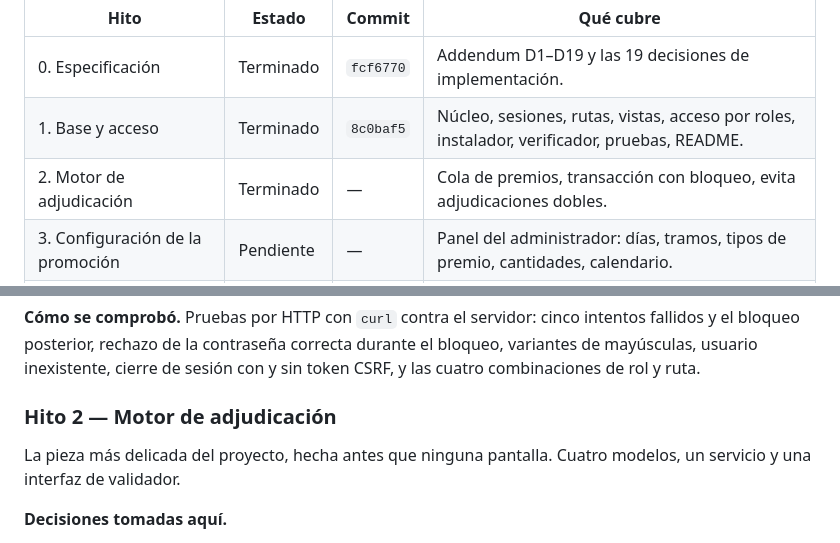
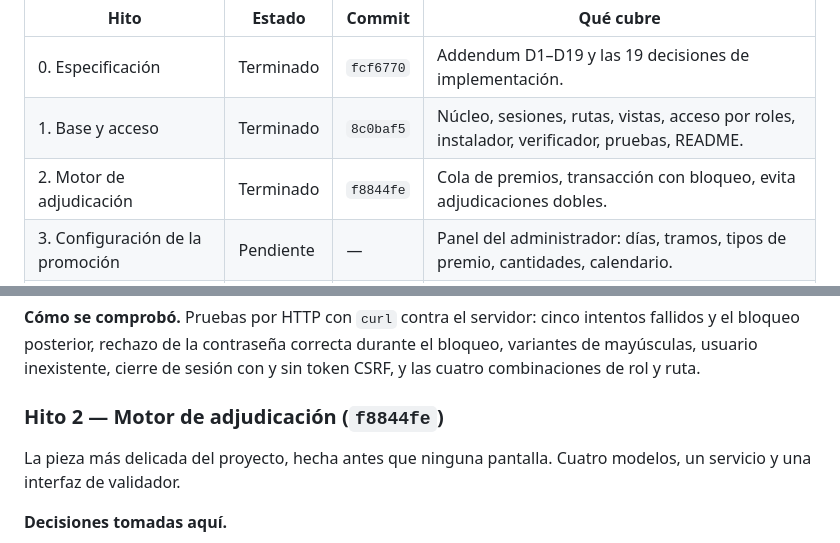
Before and after one commit to valenfer/sorteossuper, a Markdown page: ESTADO.md, 2 parts joined by grey strips. Drawn GitHub-style.

Commit message:
docs: ESTADO.md con el hito 2 terminado y su hash

```diff
--- a/ESTADO.md
+++ b/ESTADO.md
@@ -21,7 +21,7 @@ configura la promoción y el personal de tienda registra las participaciones.
 | --- | --- | --- | --- |
 | 0. Especificación | Terminado | `fcf6770` | Addendum D1–D19 y las 19 decisiones de implementación. |
 | 1. Base y acceso | Terminado | `8c0baf5` | Núcleo, sesiones, rutas, vistas, acceso por roles, instalador, verificador, pruebas, README. |
-| 2. Motor de adjudicación | Terminado | — | Cola de premios, transacción con bloqueo, evita adjudicaciones dobles. |
+| 2. Motor de adjudicación | Terminado | `f8844fe` | Cola de premios, transacción con bloqueo, evita adjudicaciones dobles. |
 | 3. Configuración de la promoción | Pendiente | — | Panel del administrador: días, tramos, tipos de premio, cantidades, calendario. |
 | 4. Participaciones | Pendiente | — | Registro por la azafata, reglas, identidad, las tres pantallas. |
 | 5. Correo | Pendiente | — | Transporte `log` y `smtp`, cola de mensajes, reintentos. |
@@ -310,7 +310,7 @@ intentos fallidos y el bloqueo posterior, rechazo de la contraseña correcta
 durante el bloqueo, variantes de mayúsculas, usuario inexistente, cierre de
 sesión con y sin token CSRF, y las cuatro combinaciones de rol y ruta.
 
-### Hito 2 — Motor de adjudicación
+### Hito 2 — Motor de adjudicación (`f8844fe`)
 
 La pieza más delicada del proyecto, hecha antes que ninguna pantalla. Cuatro
 modelos, un servicio y una interfaz de validador.
```
